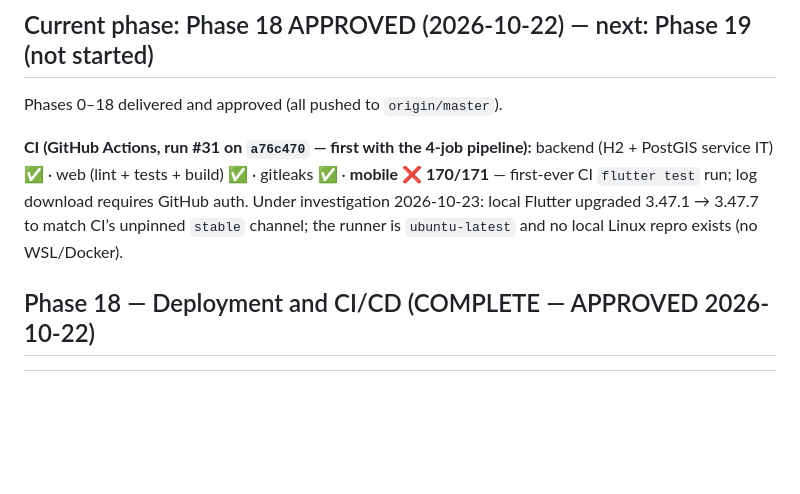
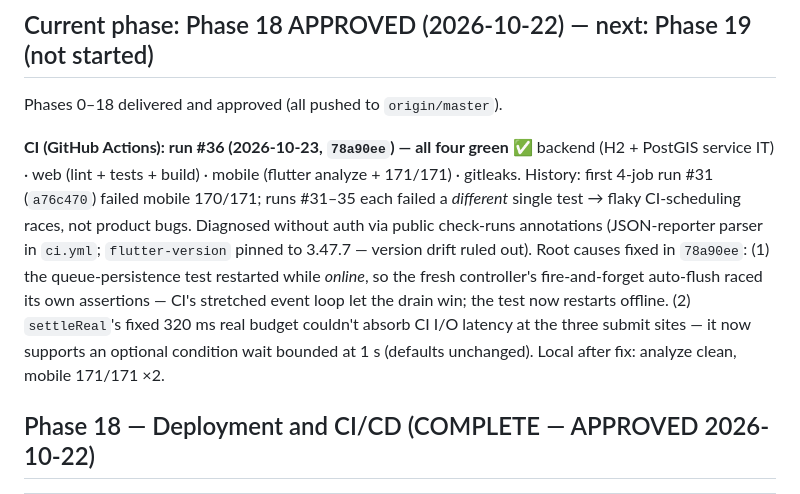
Before and after one commit to felix202422/MtaaFix, a Markdown page: docs/project-management/BOARD.md, the part around the change. Drawn GitHub-style; blank space fills up the shorter version.

Commit message:
docs: CI status green - run #36 (78a90ee) all four jobs green (backend H2 + PostGIS IT, web, mobile analyze + 171/171, gitleaks); ROADMAP and BOARD now record the runs #31-35 flake history, the annotation-based no-auth diagnosis, and the two root causes fixed in 78a90ee (online auto-flush race in the queue-persistence test, fixed 320ms settleReal budget at the submit sites)

```diff
--- a/docs/project-management/BOARD.md
+++ b/docs/project-management/BOARD.md
@@ -9,12 +9,20 @@ Last updated: 2026-10-23.
 
 Phases 0–18 delivered and approved (all pushed to `origin/master`).
 
-**CI (GitHub Actions, run #31 on `a76c470` — first with the 4-job pipeline):**
-backend (H2 + PostGIS service IT) ✅ · web (lint + tests + build) ✅ ·
-gitleaks ✅ · **mobile ❌ 170/171** — first-ever CI `flutter test` run;
-log download requires GitHub auth. Under investigation 2026-10-23: local
-Flutter upgraded 3.47.1 → 3.47.7 to match CI’s unpinned `stable` channel;
-the runner is `ubuntu-latest` and no local Linux repro exists (no WSL/Docker).
+**CI (GitHub Actions): run #36 (2026-10-23, `78a90ee`) — all four green ✅**
+backend (H2 + PostGIS service IT) · web (lint + tests + build) · mobile
+(flutter analyze + 171/171) · gitleaks. History: first 4-job run #31
+(`a76c470`) failed mobile 170/171; runs #31–35 each failed a *different*
+single test → flaky CI-scheduling races, not product bugs. Diagnosed
+without auth via public check-runs annotations (JSON-reporter parser in
+`ci.yml`; `flutter-version` pinned to 3.47.7 — version drift ruled out).
+Root causes fixed in `78a90ee`: (1) the queue-persistence test restarted
+while *online*, so the fresh controller's fire-and-forget auto-flush raced
+its own assertions — CI's stretched event loop let the drain win; the test
+now restarts offline. (2) `settleReal`'s fixed 320 ms real budget couldn't
+absorb CI I/O latency at the three submit sites — it now supports an
+optional condition wait bounded at 1 s (defaults unchanged). Local after
+fix: analyze clean, mobile 171/171 ×2.
 
 ## Phase 18 — Deployment and CI/CD (COMPLETE — APPROVED 2026-10-22)
 
```
Also changed, not shown: docs/project-management/ROADMAP.md (+6 -3 lines).
